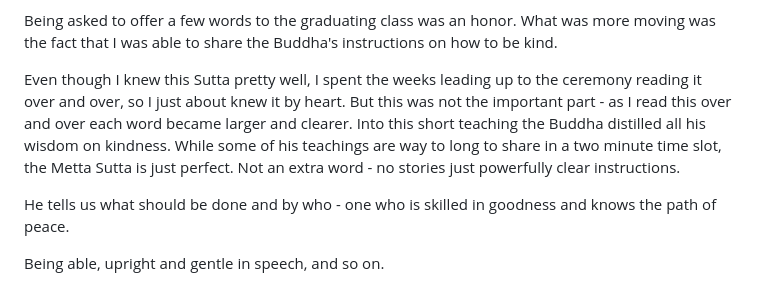
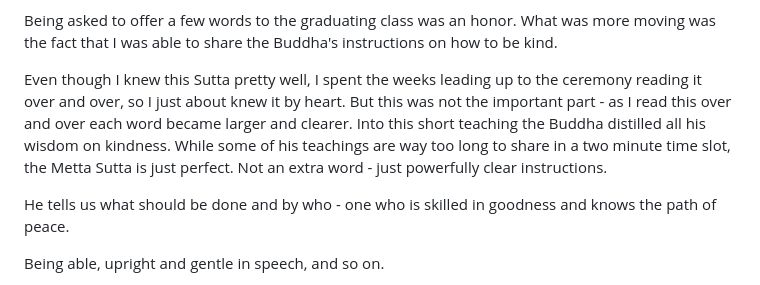
Before and after one commit to Trianglerefugerecoverywebsite/sitraleigh, a Markdown page: src/written/the-karaniya-metta-sutta-the-buddhas-words-on-lovingkindness.md, the part around the change. Rendered like a GitHub page.

Commit message:
Update Written Teaching “the-karaniya-metta-sutta-the-buddhas-words-on-lovingkindness”

```diff
--- a/src/written/the-karaniya-metta-sutta-the-buddhas-words-on-lovingkindness.md
+++ b/src/written/the-karaniya-metta-sutta-the-buddhas-words-on-lovingkindness.md
@@ -56,7 +56,7 @@ Is not born again into this world.
 
 Being asked to offer a few words to the graduating class was an honor. What was more moving was the fact that I was able to share the Buddha's instructions on how to be kind.
 
-Even though I knew this Sutta pretty well, I spent the weeks leading up to the ceremony reading it over and over, so I just about knew it by heart.  But this was not the important part - as I read this over and over each word became larger and clearer. Into this short teaching the Buddha distilled all his wisdom on kindness. While some of his teachings are way to long to share in a two minute time slot, the Metta Sutta is just perfect. Not an extra word - no stories just powerfully clear instructions.
+Even though I knew this Sutta pretty well, I spent the weeks leading up to the ceremony reading it over and over, so I just about knew it by heart.  But this was not the important part - as I read this over and over each word became larger and clearer. Into this short teaching the Buddha distilled all his wisdom on kindness. While some of his teachings are way too long to share in a two minute time slot, the Metta Sutta is just perfect. Not an extra word - just powerfully clear instructions.
 
 He tells us what should be done and by who - one who is skilled in goodness and knows the path of peace.
 
```
